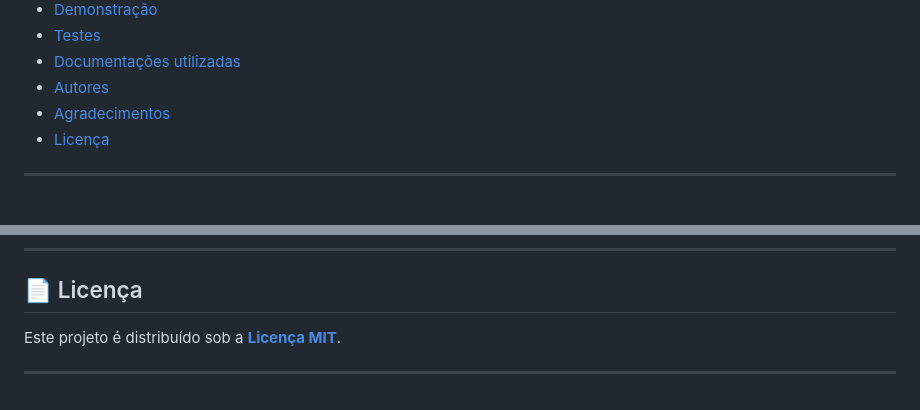
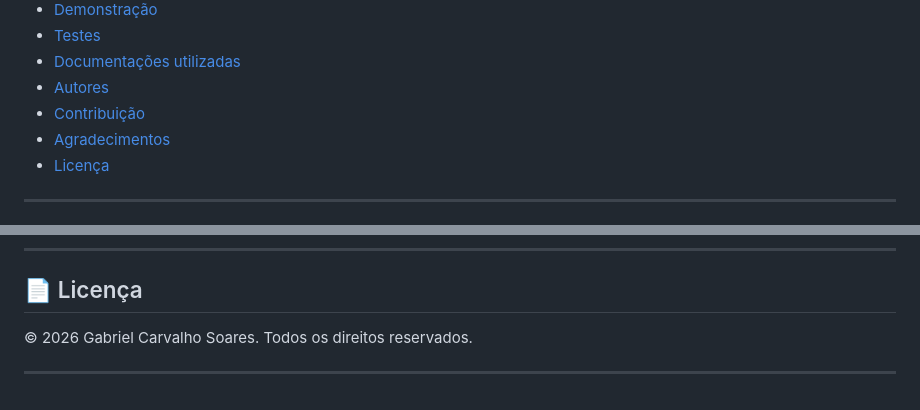
Before and after one commit to gabrielcarvalhosoa/gabrielcarvalhosoa.github.io, a Markdown page: README.md, 2 parts joined by grey strips. GitHub-like rendering.

Commit message:
Revise license details and contribution section
Updated license information and modified table of contents.

```diff
--- a/README.md
+++ b/README.md
@@ -55,6 +55,7 @@
 - [Testes](#-testes)
 - [Documentações utilizadas](#-documentações-utilizadas)
 - [Autores](#-autores)
+- [Contribuição](#-contribuição)
 - [Agradecimentos](#-agradecimentos)
 - [Licença](#-licença)
 
@@ -320,6 +321,6 @@ Por ser um site estático, não há testes automatizados nesta versão. Verifica
 
 ## 📄 Licença
 
-Este projeto é distribuído sob a **[Licença MIT](LICENSE)**.
+© 2026 Gabriel Carvalho Soares. Todos os direitos reservados.
 
 ---
```
